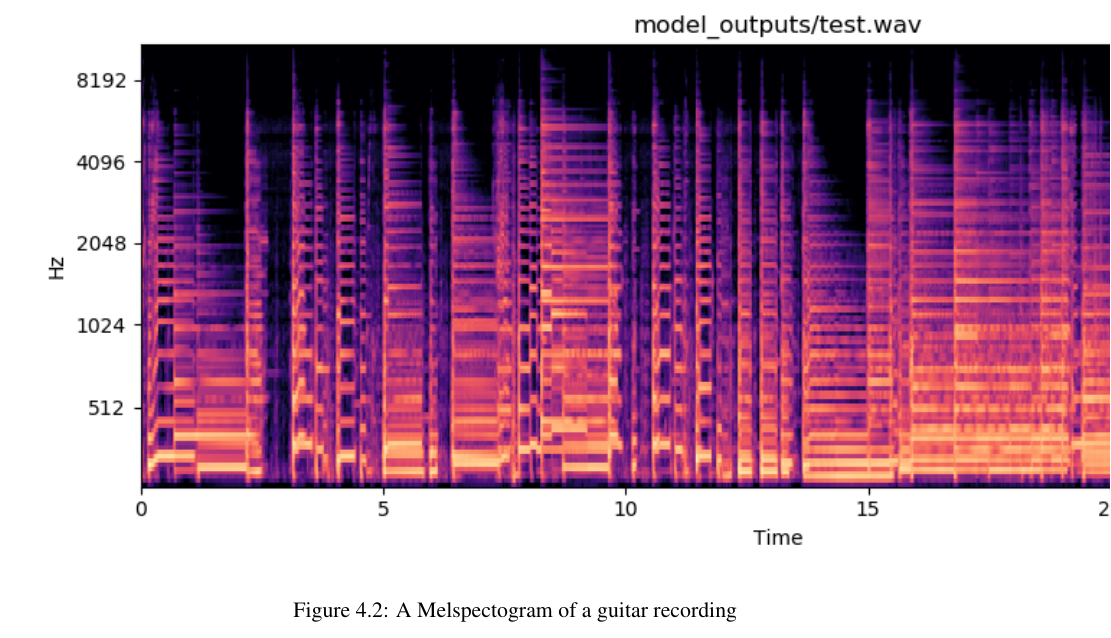
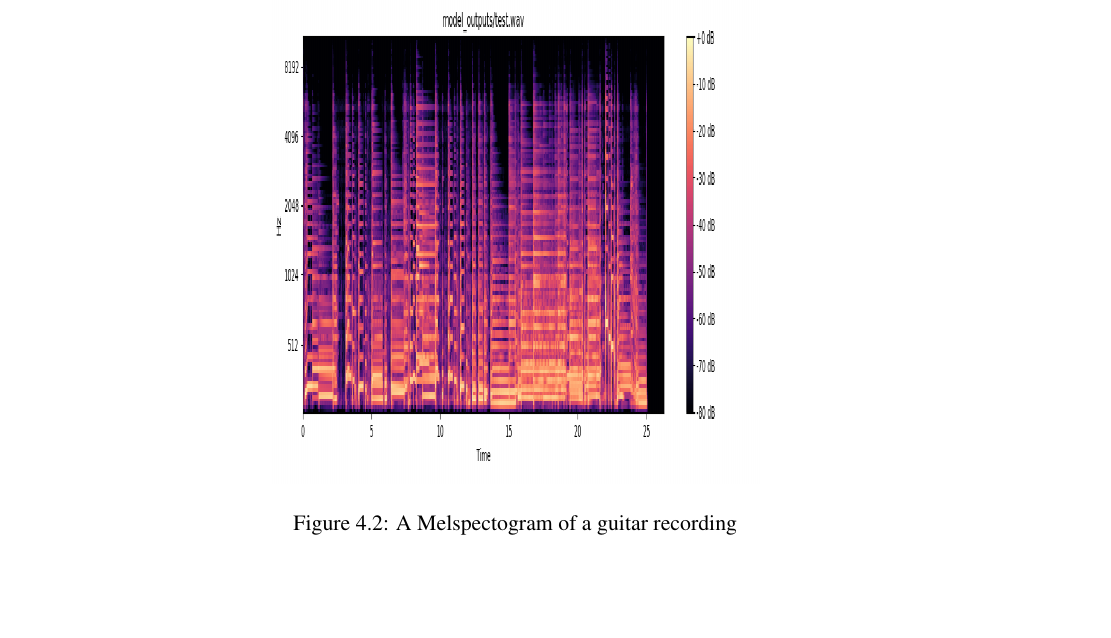
Before and after one commit to KieranMcCool/MusicalEffectModelling-Dissertation, a LaTeX thesis (dissertation.tex): part of page 12 of 16, cut so that both start at the same text, the shorter picture padded with empty space. Compiled offline with pdfLaTeX.

Commit message:
updated as of Tue 27 Mar 2018 23:48:54 BST

```diff
--- a/dissertation.tex
+++ b/dissertation.tex
@@ -283,7 +283,7 @@ as a heatmap of frequencies in Hz which are present in the audio. Figure
 
 \begin{figure}
 \centering
-\includegraphics{images/spect.png}
+\includegraphics[width=0.5\textwidth,height=0.5\textwidth]{images/spect.png}
 \caption{A Melspectogram of a guitar recording\label{fig:spectogram}}
 \end{figure}
 
```
Also changed, not shown: dissertation.md (+1 -1 lines), dissertation.pdf.
